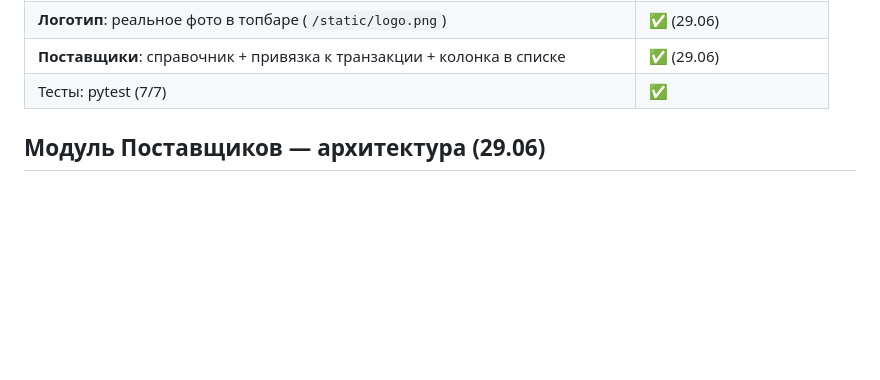
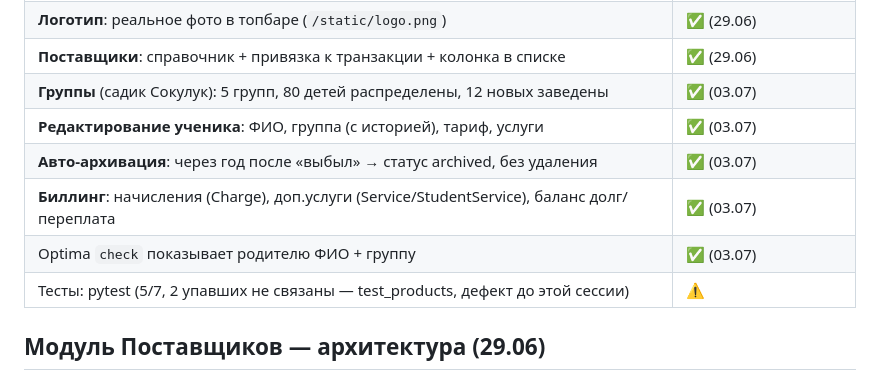
Before and after one commit to Abdusattar/pearl, a Markdown page: context/summary.md, the part around one of its changes. GitHub-like rendering; blank space fills up the shorter version.

```diff
--- a/context/summary.md
+++ b/context/summary.md
@@ -58,7 +61,12 @@
 | **Переименование**: Расходы → Закуп (UI only, URL `/expenses/` не менялся) | ✅ (29.06) |
 | **Логотип**: реальное фото в топбаре (`/static/logo.png`) | ✅ (29.06) |
 | **Поставщики**: справочник + привязка к транзакции + колонка в списке | ✅ (29.06) |
-| Тесты: pytest (7/7) | ✅ |
+| **Группы** (садик Сокулук): 5 групп, 80 детей распределены, 12 новых заведены | ✅ (03.07) |
+| **Редактирование ученика**: ФИО, группа (с историей), тариф, услуги | ✅ (03.07) |
+| **Авто-архивация**: через год после «выбыл» → статус archived, без удаления | ✅ (03.07) |
+| **Биллинг**: начисления (Charge), доп.услуги (Service/StudentService), баланс долг/переплата | ✅ (03.07) |
+| Optima `check` показывает родителю ФИО + группу | ✅ (03.07) |
+| Тесты: pytest (5/7, 2 упавших не связаны — test_products, дефект до этой сессии) | ⚠️ |
 
 ## Модуль Поставщиков — архитектура (29.06)
 
```
Also changed, not shown: other parts of context/summary.md (+20 -14 lines), context/optima_open_questions.md (added, +51 -0 lines).
